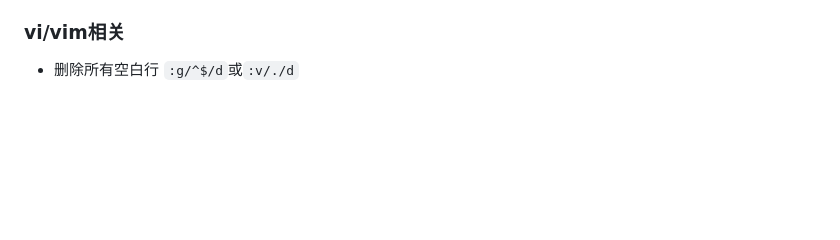
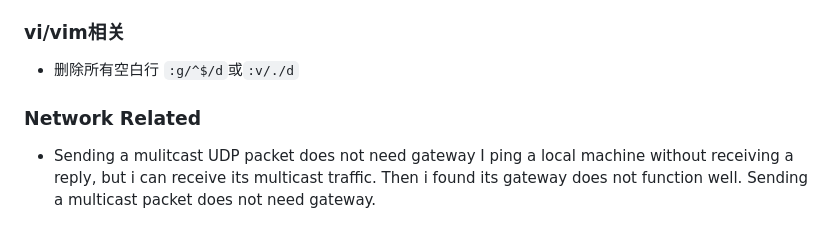
Before and after one commit to 01musician/fuc, a Markdown page: main.md, the part around the change. Rendered like a GitHub page; blank space fills up the shorter version.

Commit message:
main: add sending multicast packet without gateway.

```diff
--- a/main.md
+++ b/main.md
@@ -147,3 +147,8 @@ To cut a specific field from a text file or output in Linux terminal using a sem
 ### vi/vim相关
 * 删除所有空白行
 `:g/^$/d`或`:v/./d`
+
+
+### Network Related
+* Sending a mulitcast UDP packet does not need gateway
+I ping a local machine without receiving a reply, but i can receive its multicast traffic. Then i found its gateway does not function well. Sending a multicast packet does not need gateway.
```
